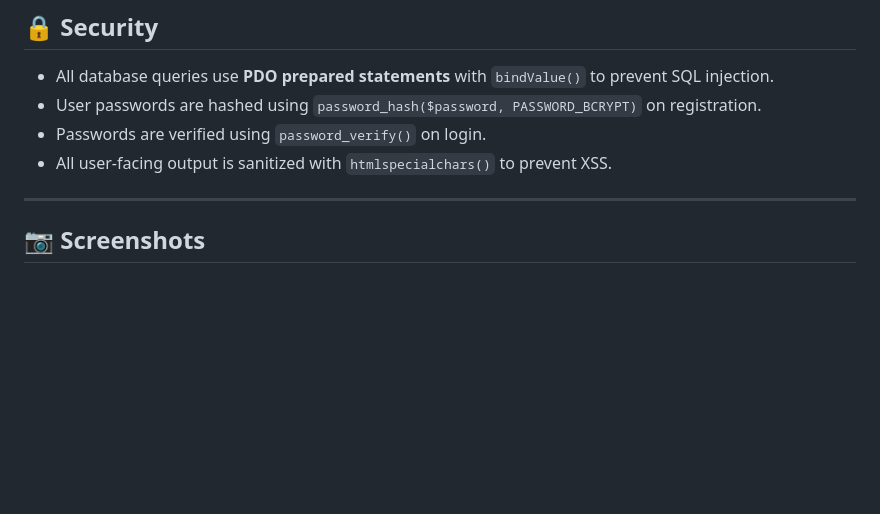
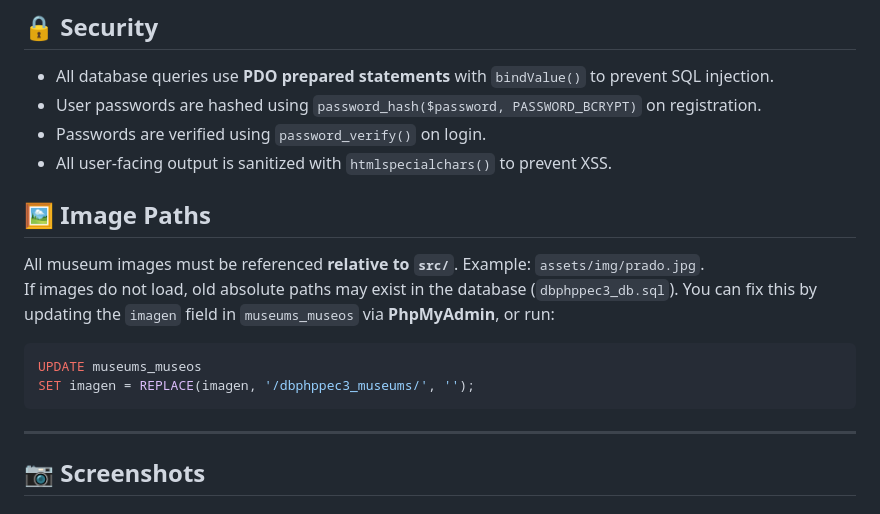
Before and after one commit to marcturu/php-museums, a Markdown page: README.md, the part around the change. Rendered like a GitHub page; blank space fills up the shorter version.

````diff
--- a/README.md
+++ b/README.md
@@ -128,6 +128,15 @@ src/
 - Passwords are verified using `password_verify()` on login.
 - All user-facing output is sanitized with `htmlspecialchars()` to prevent XSS.
 
+## 🖼️ Image Paths
+
+All museum images must be referenced **relative to `src/`**. Example: `assets/img/prado.jpg`.
+If images do not load, old absolute paths may exist in the database (`dbphppec3_db.sql`). You can fix this by updating the `imagen` field in `museums_museos` via **PhpMyAdmin**, or run:
+```sql
+UPDATE museums_museos
+SET imagen = REPLACE(imagen, '/dbphppec3_museums/', '');
+```
+
 ---
 
 ## 📷 Screenshots
````
